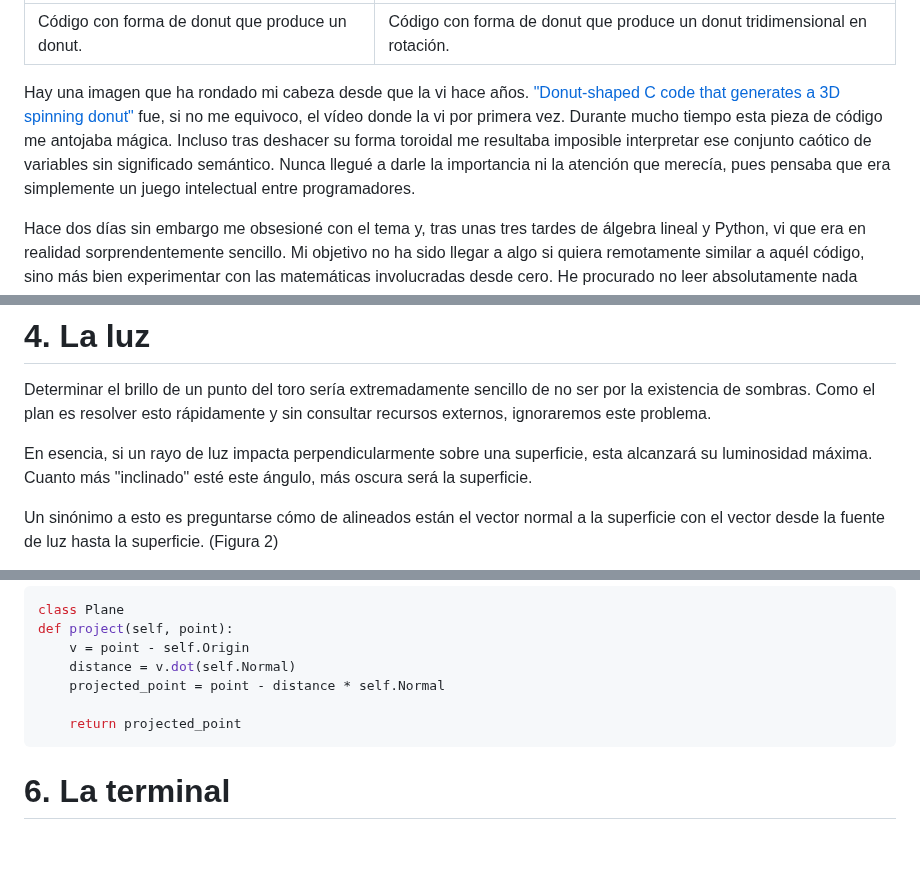
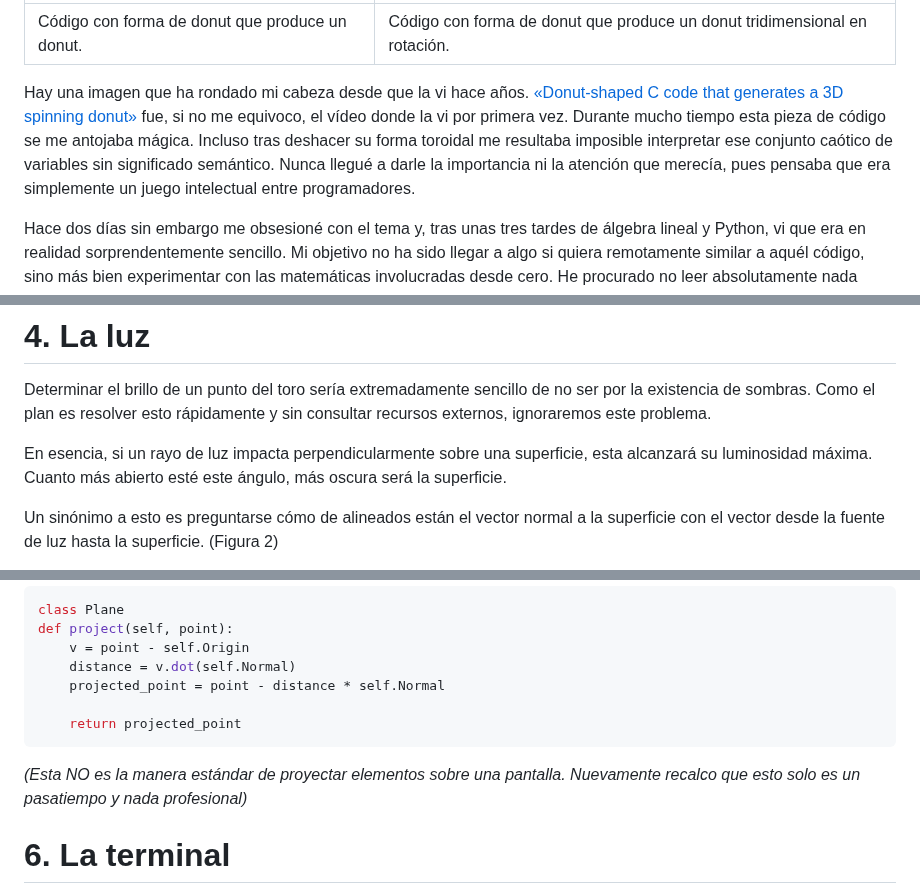
Before and after one commit to erikucenik/PersonalWebsite, a Markdown page: articles/donut.md, 3 parts joined by grey strips. Rendered like a GitHub page; blank space fills up the shorter version.

Commit message:
Mild changes to donut article.

```diff
--- a/articles/donut.md
+++ b/articles/donut.md
@@ -3,7 +3,7 @@ title: Código con forma de donut que produce un donut.
 subtitle: Código con forma de donut que produce un donut tridimensional en rotación.
 ---
 
-Hay una imagen que ha rondado mi cabeza desde que la vi hace años. ["Donut-shaped C code that generates a 3D spinning donut"](https://www.youtube.com/watch?v=DEqXNfs_HhY) fue, si no me equivoco, el vídeo donde la vi por primera vez. Durante mucho tiempo esta pieza de código me antojaba mágica. Incluso tras deshacer su forma toroidal me resultaba imposible interpretar ese conjunto caótico de variables sin significado semántico. Nunca llegué a darle la importancia ni la atención que merecía, pues pensaba que era simplemente un juego intelectual entre programadores.
+Hay una imagen que ha rondado mi cabeza desde que la vi hace años. [«Donut-shaped C code that generates a 3D spinning donut»](https://www.youtube.com/watch?v=DEqXNfs_HhY) fue, si no me equivoco, el vídeo donde la vi por primera vez. Durante mucho tiempo esta pieza de código se me antojaba mágica. Incluso tras deshacer su forma toroidal me resultaba imposible interpretar ese conjunto caótico de variables sin significado semántico. Nunca llegué a darle la importancia ni la atención que merecía, pues pensaba que era simplemente un juego intelectual entre programadores.
 
 Hace dos días sin embargo me obsesioné con el tema y, tras unas tres tardes de álgebra lineal y Python, vi que era en realidad sorprendentemente sencillo. Mi objetivo no ha sido llegar a algo si quiera remotamente similar a aquél código, sino más bien experimentar con las matemáticas involucradas desde cero. He procurado no leer absolutamente nada sobre cómo funciona la iluminación ni las proyecciones, y obviamente no ha quedado un resultado perfecto, pero ha sido una experiencia muy interesante.
 
@@ -65,7 +65,7 @@ $$y(\theta) = \cos(\theta)$$
 
 Determinar el brillo de un punto del toro sería extremadamente sencillo de no ser por la existencia de sombras. Como el plan es resolver esto rápidamente y sin consultar recursos externos, ignoraremos este problema.
 
-En esencia, si un rayo de luz impacta perpendicularmente sobre una superficie, esta alcanzará su luminosidad máxima. Cuanto más "inclinado" esté este ángulo, más oscura será la superficie.
+En esencia, si un rayo de luz impacta perpendicularmente sobre una superficie, esta alcanzará su luminosidad máxima. Cuanto más abierto esté este ángulo, más oscura será la superficie.
 
 Un sinónimo a esto es preguntarse cómo de alineados están el vector normal a la superficie con el vector desde la fuente de luz hasta la superficie. (Figura 2)
 
@@ -143,6 +143,8 @@ def project(self, point):
 	return projected_point
 ~~~
 
+*(Esta NO es la manera estándar de proyectar elementos sobre una pantalla. Nuevamente recalco que esto solo es un pasatiempo y nada profesional)*
+
 # 6. La terminal
 
 En primer lugar estableceremos como sistema de referencia el origen del plano:
```
